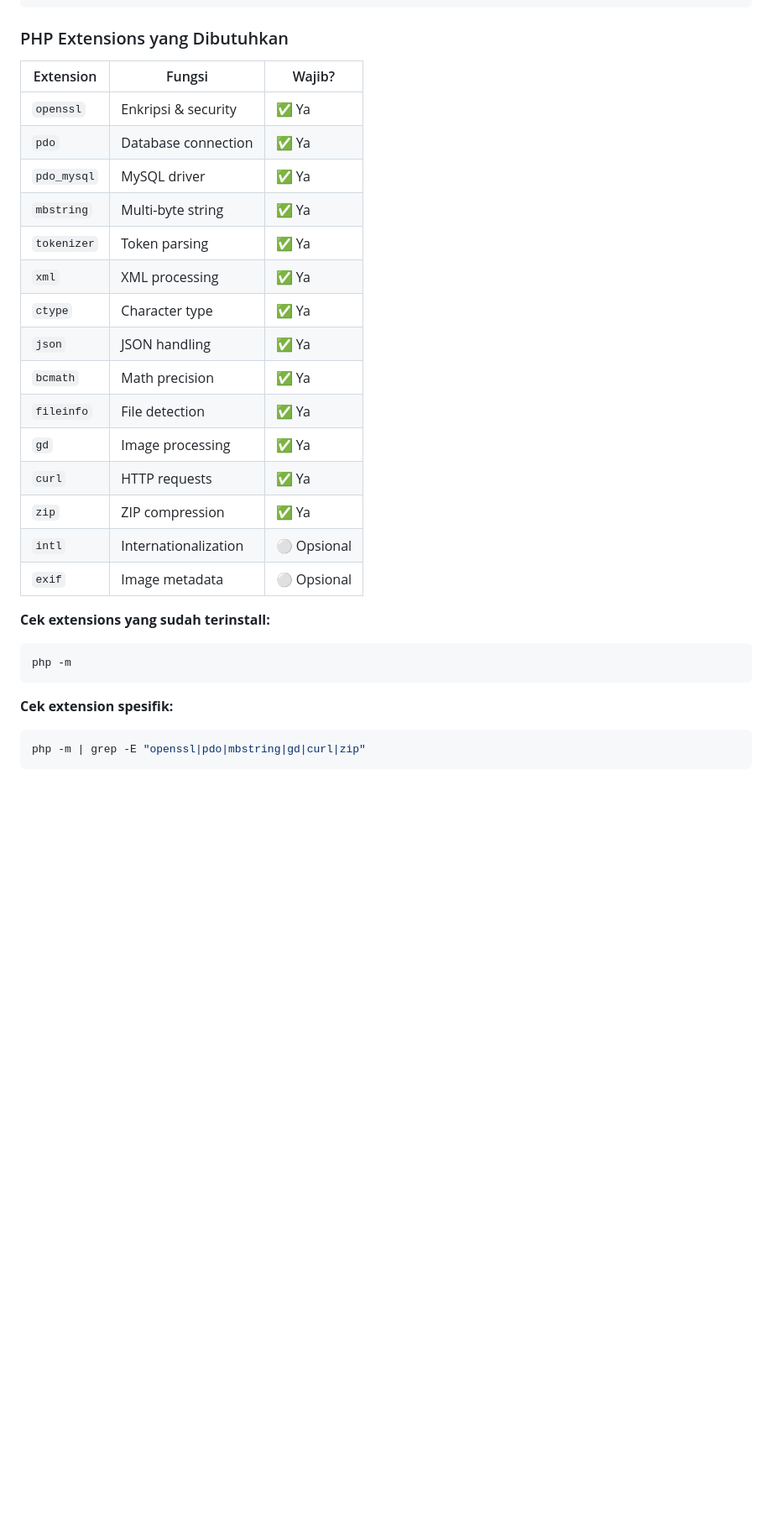
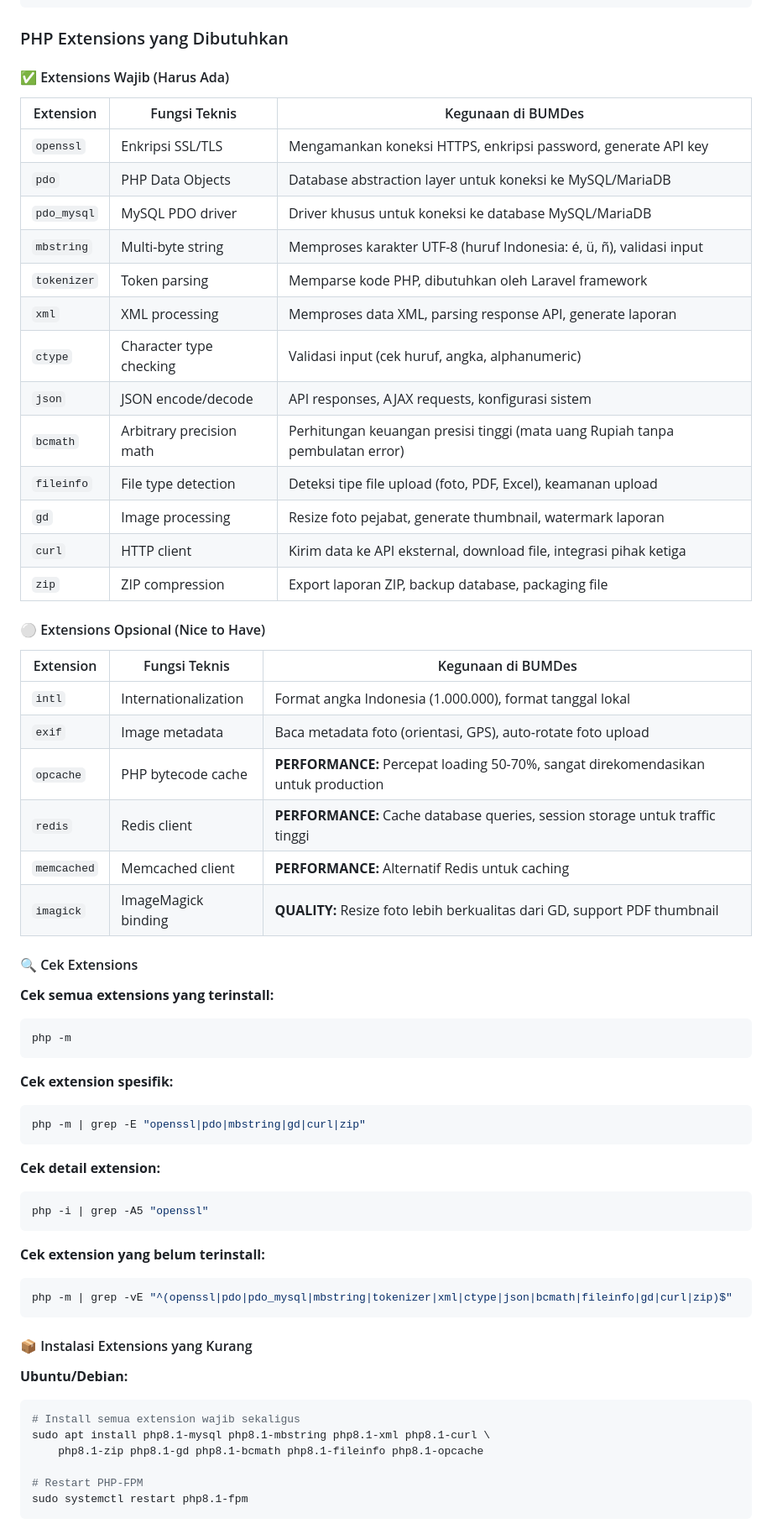
Before and after one commit to mrobish/website-bumdes, a Markdown page: README-INSTALL.md, the part around one of its changes. Shown at 84% size. GitHub-like rendering; blank space fills up the shorter version.

Commit message:
docs: add detailed PHP extension explanations
- Added 'Kegunaan di BUMDes' column explaining each extension's purpose
- Separated extensions into Wajib (required) and Opsional (optional)
- Added opcache, redis, memcached, imagick to optional extensions
- Added detailed commands to check extensions
- Added installation commands for Ubuntu, CentOS, and aaPanel
- Explained why each extension is needed for the BUMDes application

Example explanations:
- openssl: HTTPS, password encryption, API keys
- bcmath: Precise Rupiah calculations without rounding errors
- gd: Resize pejabat photos, generate thumbnails
- fileinfo: Detect uploaded file types (photos, PDFs, Excel)
- opcache: 50-70% faster loading (recommended for production)

````diff
--- a/README-INSTALL.md
+++ b/README-INSTALL.md
@@ -48,25 +48,38 @@ php -v
 
 ### PHP Extensions yang Dibutuhkan
 
-| Extension | Fungsi | Wajib? |
-|-----------|--------|--------|
-| `openssl` | Enkripsi & security | ✅ Ya |
-| `pdo` | Database connection | ✅ Ya |
-| `pdo_mysql` | MySQL driver | ✅ Ya |
-| `mbstring` | Multi-byte string | ✅ Ya |
-| `tokenizer` | Token parsing | ✅ Ya |
-| `xml` | XML processing | ✅ Ya |
-| `ctype` | Character type | ✅ Ya |
-| `json` | JSON handling | ✅ Ya |
-| `bcmath` | Math precision | ✅ Ya |
-| `fileinfo` | File detection | ✅ Ya |
-| `gd` | Image processing | ✅ Ya |
-| `curl` | HTTP requests | ✅ Ya |
-| `zip` | ZIP compression | ✅ Ya |
-| `intl` | Internationalization | ⚪ Opsional |
-| `exif` | Image metadata | ⚪ Opsional |
+#### ✅ Extensions Wajib (Harus Ada)
 
-**Cek extensions yang sudah terinstall:**
+| Extension | Fungsi Teknis | Kegunaan di BUMDes |
+|-----------|---------------|---------------------|
+| `openssl` | Enkripsi SSL/TLS | Mengamankan koneksi HTTPS, enkripsi password, generate API key |
+| `pdo` | PHP Data Objects | Database abstraction layer untuk koneksi ke MySQL/MariaDB |
+| `pdo_mysql` | MySQL PDO driver | Driver khusus untuk koneksi ke database MySQL/MariaDB |
+| `mbstring` | Multi-byte string | Memproses karakter UTF-8 (huruf Indonesia: é, ü, ñ), validasi input |
+| `tokenizer` | Token parsing | Memparse kode PHP, dibutuhkan oleh Laravel framework |
+| `xml` | XML processing | Memproses data XML, parsing response API, generate laporan |
+| `ctype` | Character type checking | Validasi input (cek huruf, angka, alphanumeric) |
+| `json` | JSON encode/decode | API responses, AJAX requests, konfigurasi sistem |
+| `bcmath` | Arbitrary precision math | Perhitungan keuangan presisi tinggi (mata uang Rupiah tanpa pembulatan error) |
+| `fileinfo` | File type detection | Deteksi tipe file upload (foto, PDF, Excel), keamanan upload |
+| `gd` | Image processing | Resize foto pejabat, generate thumbnail, watermark laporan |
+| `curl` | HTTP client | Kirim data ke API eksternal, download file, integrasi pihak ketiga |
+| `zip` | ZIP compression | Export laporan ZIP, backup database, packaging file |
+
+#### ⚪ Extensions Opsional (Nice to Have)
+
+| Extension | Fungsi Teknis | Kegunaan di BUMDes |
+|-----------|---------------|---------------------|
+| `intl` | Internationalization | Format angka Indonesia (1.000.000), format tanggal lokal |
+| `exif` | Image metadata | Baca metadata foto (orientasi, GPS), auto-rotate foto upload |
+| `opcache` | PHP bytecode cache | **PERFORMANCE:** Percepat loading 50-70%, sangat direkomendasikan untuk production |
+| `redis` | Redis client | **PERFORMANCE:** Cache database queries, session storage untuk traffic tinggi |
+| `memcached` | Memcached client | **PERFORMANCE:** Alternatif Redis untuk caching |
+| `imagick` | ImageMagick binding | **QUALITY:** Resize foto lebih berkualitas dari GD, support PDF thumbnail |
+
+#### 🔍 Cek Extensions
+
+**Cek semua extensions yang terinstall:**
 ```bash
 php -m
 ```
@@ -75,3 +88,26 @@ php -m
 ```bash
 php -m | grep -E "openssl|pdo|mbstring|gd|curl|zip"
 ```
+
+**Cek detail extension:**
+```bash
+php -i | grep -A5 "openssl"
+```
+
+**Cek extension yang belum terinstall:**
+```bash
+php -m | grep -vE "^(openssl|pdo|pdo_mysql|mbstring|tokenizer|xml|ctype|json|bcmath|fileinfo|gd|curl|zip)$"
+```
+
+#### 📦 Instalasi Extensions yang Kurang
+
+**Ubuntu/Debian:**
+```bash
+# Install semua extension wajib sekaligus
+sudo apt install php8.1-mysql php8.1-mbstring php8.1-xml php8.1-curl \
+    php8.1-zip php8.1-gd php8.1-bcmath php8.1-fileinfo php8.1-opcache
+
+# Restart PHP-FPM
+sudo systemctl restart php8.1-fpm
+```
+
````
Also changed, not shown: other parts of README-INSTALL.md (+16 -0 lines).
